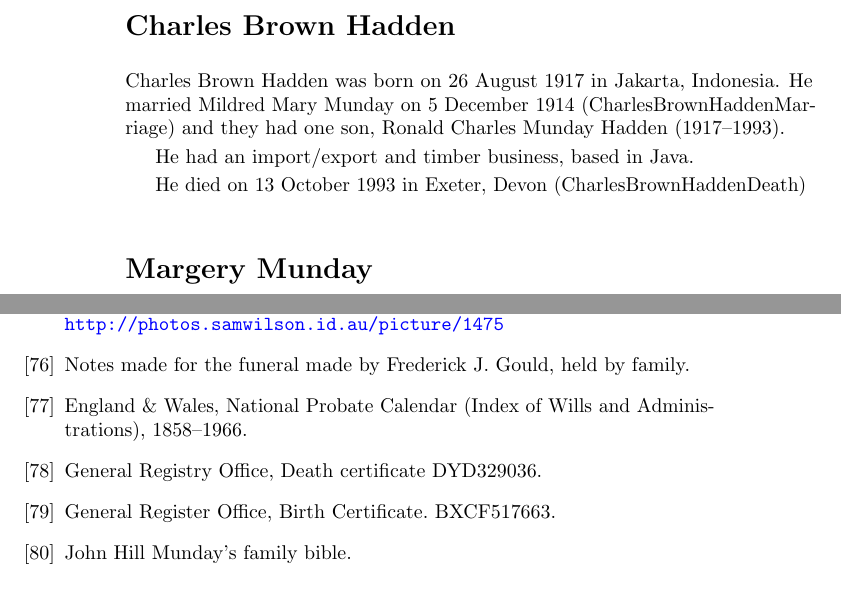
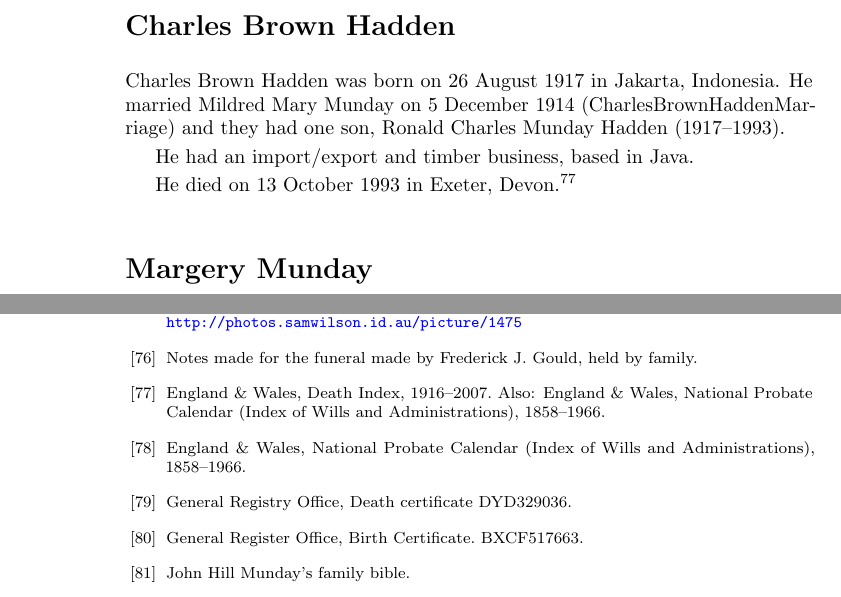
Before and after one commit to samwilson/cfb, a LaTeX book (main.tex, which reads bibliography.tex, biographies/Charles_Brown_Hadden.tex): two parts of pages 16 and 43 of 46 before the commit and two parts of pages 16 and 42 of 45 after it, joined at a grey line, cut so that both start at the same text. Compiled offline with pdfLaTeX.

Commit message:
CBH death. Closes #162.

```diff
--- a/bibliography.tex
+++ b/bibliography.tex
@@ -295,6 +296,10 @@
 \bibitem{JohnHillMundayFuneral}
 	Notes made for the funeral made by Frederick J. Gould, held by family.
 
+\bibitem{CharlesBrownHaddenDeath}
+	England \& Wales, Death Index, 1916--2007.
+	Also: England \& Wales, National Probate Calendar (Index of Wills and Administrations), 1858--1966.
+
 \bibitem{NationalProbateCalendar}
 	England \& Wales, National Probate Calendar (Index of Wills and Administrations), 1858--1966.
 
--- a/biographies/Charles_Brown_Hadden.tex
+++ b/biographies/Charles_Brown_Hadden.tex
@@ -4,4 +4,4 @@ Charles Brown Hadden was born on 26 August 1917 in Jakarta, Indonesia.  He marri
 
 He had an import/export and timber business, based in Java.
 
-He died on 13 October 1993 in Exeter, Devon (CharlesBrownHaddenDeath)
+He died on 13 October 1993 in Exeter, Devon.\cite{CharlesBrownHaddenDeath}
```
Also changed, not shown: bibliography.tex (1 more changed lines).
